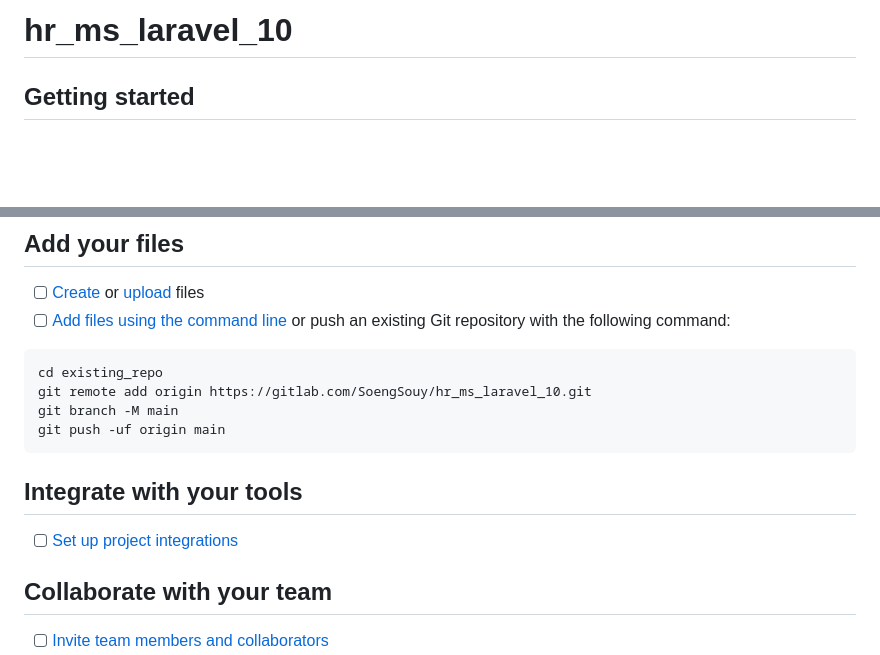
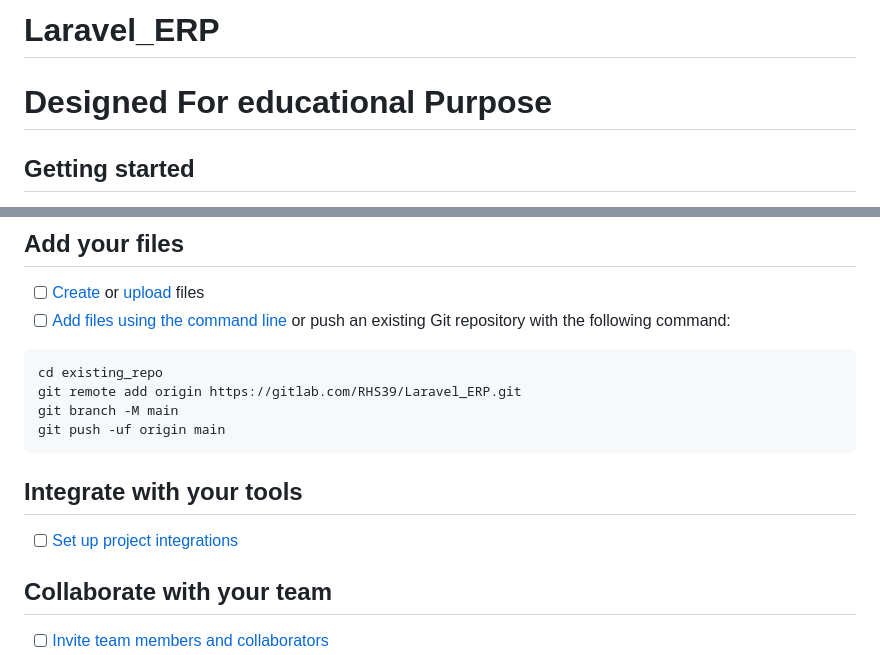
Before and after one commit to RHS39/Laravel_ERP, a Markdown page: README.md, 2 parts joined by grey strips. Drawn GitHub-style; blank space fills up the shorter version.

````diff
--- a/README.md
+++ b/README.md
@@ -1,5 +1,5 @@
-# hr_ms_laravel_10
-
+# Laravel_ERP
+# Designed For educational Purpose
 
 
 ## Getting started
@@ -15,7 +15,7 @@ Already a pro? Just edit this README.md and make it your own. Want to make it ea
 
 ```
 cd existing_repo
-git remote add origin https://gitlab.com/SoengSouy/hr_ms_laravel_10.git
+git remote add origin https://gitlab.com/RHS39/Laravel_ERP.git
 git branch -M main
 git push -uf origin main
 ```
````
Also changed, not shown: other parts of README.md (+1 -1 lines).
